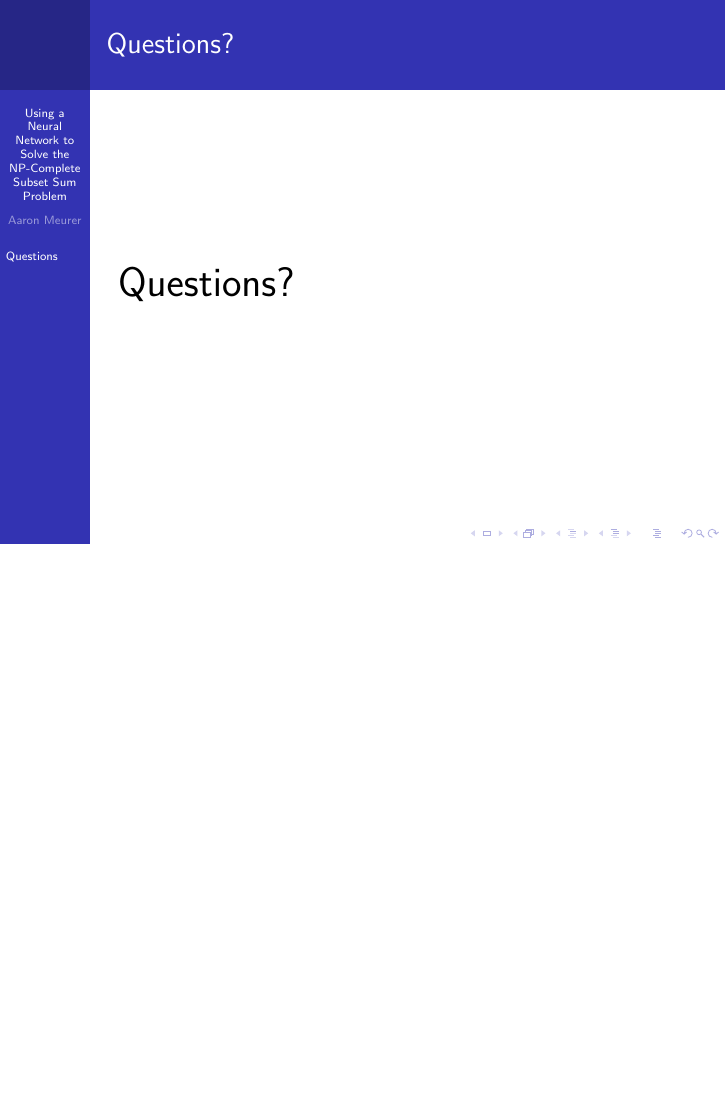
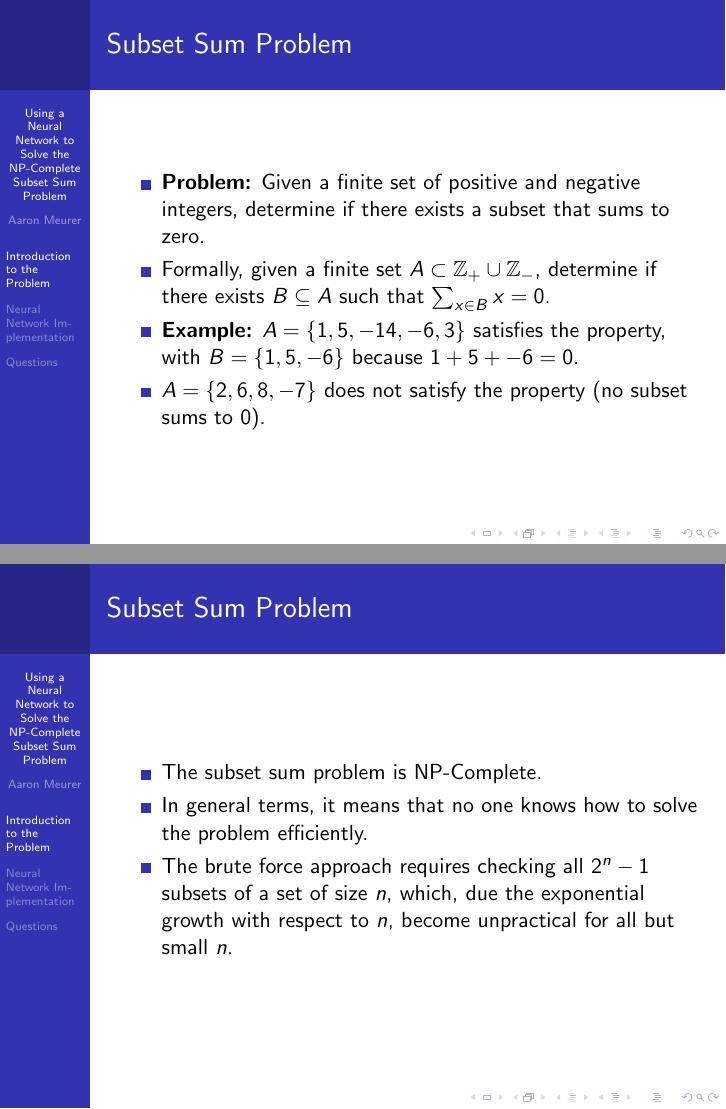
Before and after one commit to asmeurer/Soft-Computing-Final-Project, LaTeX slides (presentation/presentation.tex): page 3 of 3 before the commit and pages 6 and 9 of 19 after it, the two joined at a grey line, the shorter picture padded with empty space. Compiled offline with pdfLaTeX.

Commit message:
Start writing the presentation

```diff
--- a/presentation/presentation.tex
+++ b/presentation/presentation.tex
@@ -39,3 +39,39 @@
     \tableofcontents
 \end{frame}
 
+\section{Introduction to the Problem}
+
+\begin{frame}
+    \frametitle{Subset Sum Problem}
+    \begin{itemize}
+        \item \textbf{Problem:} Given a finite set of positive and negative integers, determine if there exists a subset that sums to zero.
+        \pause
+        \item Formally, given a finite set $A \subset \mathbb{Z}_+ \cup \mathbb{Z}_-$, determine if there exists $B \subseteq A$ such that $\sum_{x\in B}x = 0$.
+        \pause
+       \item \textbf{Example:} $A=\{1, 5, -14, -6, 3\}$ satisfies the property, with $B=\{1, 5, -6\}$ because $1 + 5 + -6 = 0$.
+       \pause
+       \item $A=\{2, 6, 8, -7\}$ does not satisfy the property (no subset sums to 0).
+    \end{itemize}
+\end{frame}
+
+\begin{frame}
+    \frametitle{Subset Sum Problem}
+    \begin{itemize}
+        \item The subset sum problem is NP-Complete.
+        \pause
+        \item In general terms, it means that no one knows how to solve the problem efficiently.
+        \pause
+        \item The brute force approach requires checking all $2^n - 1$ subsets of a set of size $n$, which, due the exponential growth with respect to $n$, become unpractical for all but small $n$.
+    \end{itemize}
+\end{frame}
+
+\section{Neural Network Implementation}
+
+\begin{frame}
+    \frametitle{Neural Network Implementation}
+    \begin{itemize}
+        \item I implemented the multilayer backpropagation neural network algorithm from scratch in Python.
+        \pause
+        \item This allowed me to tweak things with great precision.
+    \end{itemize}
+\end{frame}
```
Also changed, not shown: presentation/presentation.tex (25 more changed lines).
